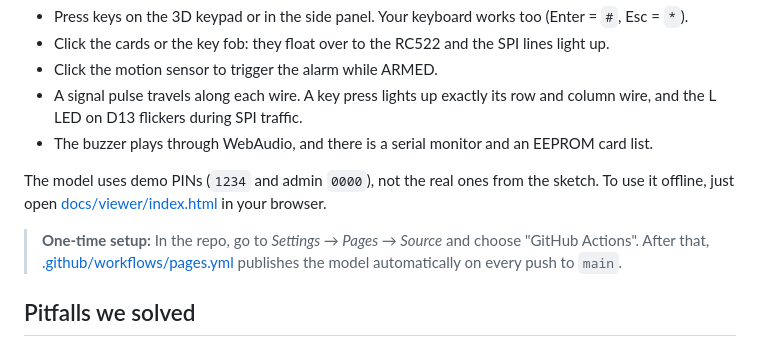
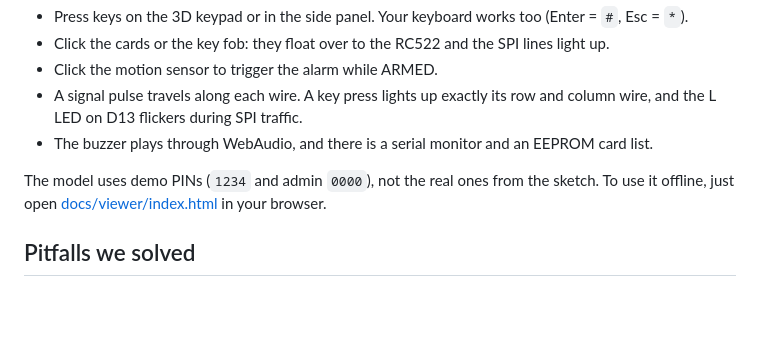
Before and after one commit to Rexi255/Arduino-Security-System, a Markdown page: README.md, the part around the change. Rendered like a GitHub page; blank space fills up the shorter version.

Commit message:
remove unnecessary slop

```diff
--- a/README.md
+++ b/README.md
@@ -105,11 +105,6 @@ The model uses demo PINs (`1234` and admin `0000`), not the real ones from the
 sketch. To use it offline, just open
 [docs/viewer/index.html](docs/viewer/index.html) in your browser.
 
-> **One-time setup:** In the repo, go to *Settings → Pages → Source* and choose
-> "GitHub Actions". After that,
-> [.github/workflows/pages.yml](.github/workflows/pages.yml) publishes the
-> model automatically on every push to `main`.
-
 ## Pitfalls we solved
 
 - **The OLED is an SH1106, not an SSD1306.** With the SSD1306 library it stays blank or only shows stripes. The right class is `Adafruit_SH1106G`.
```
